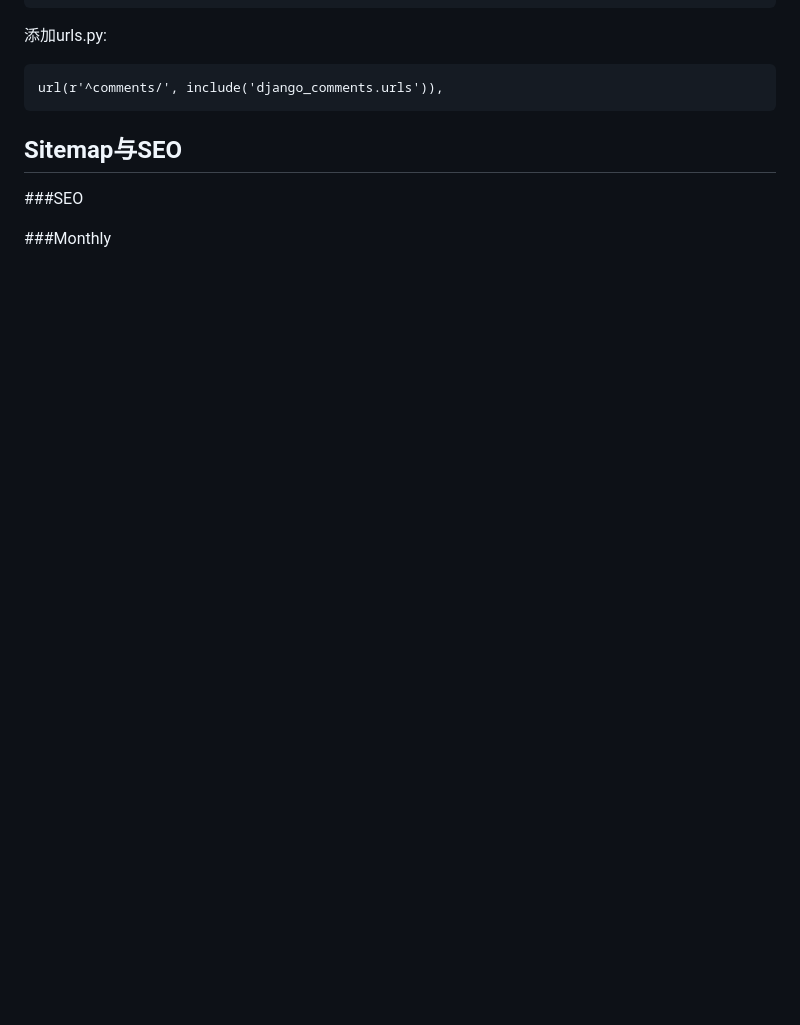
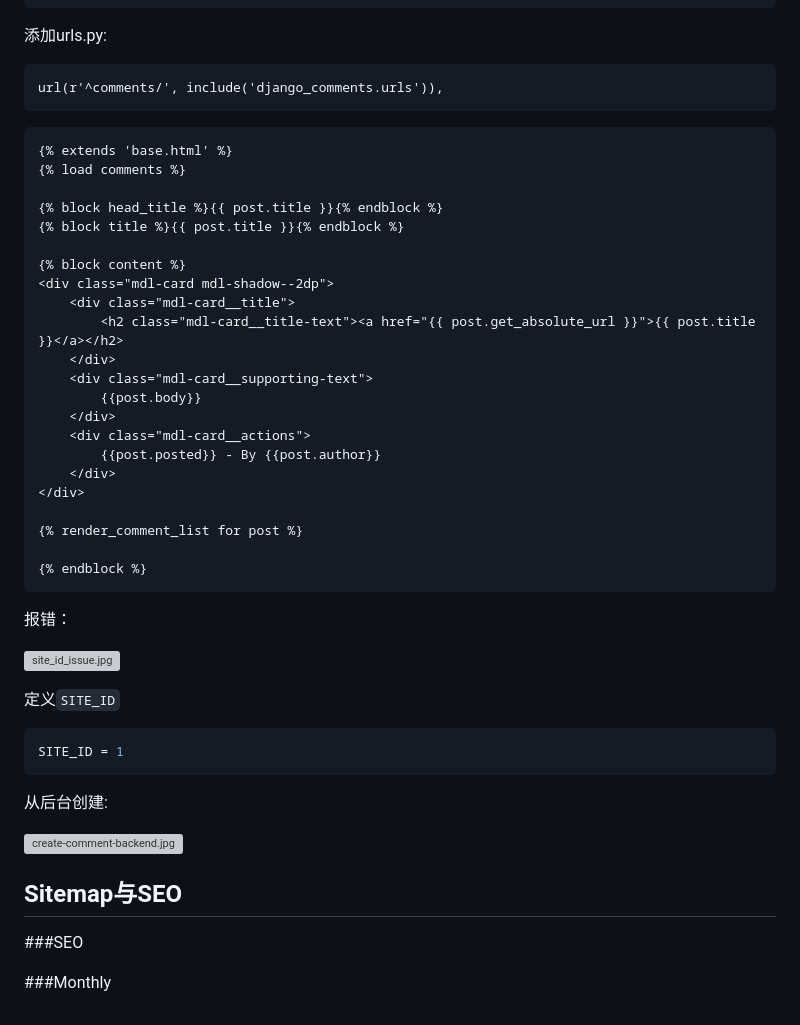
Before and after one commit to phodal/growth-in-action, a Markdown page: chapters/chapter4.md, the part around the change. Rendered like a GitHub page; blank space fills up the shorter version; grey boxes are pictures that could not be loaded.

````diff
--- a/chapters/chapter4.md
+++ b/chapters/chapter4.md
@@ -71,6 +71,45 @@ Running migrations:
 url(r'^comments/', include('django_comments.urls')),
 ```
 
+```
+{% extends 'base.html' %}
+{% load comments %}
+
+{% block head_title %}{{ post.title }}{% endblock %}
+{% block title %}{{ post.title }}{% endblock %}
+
+{% block content %}
+<div class="mdl-card mdl-shadow--2dp">
+    <div class="mdl-card__title">
+        <h2 class="mdl-card__title-text"><a href="{{ post.get_absolute_url }}">{{ post.title }}</a></h2>
+    </div>
+    <div class="mdl-card__supporting-text">
+        {{post.body}}
+    </div>
+    <div class="mdl-card__actions">
+        {{post.posted}} - By {{post.author}}
+    </div>
+</div>
+
+{% render_comment_list for post %}
+
+{% endblock %}
+```
+
+报错：
+
+![site_id_issue.jpg](images/site_id_issue.jpg)
+
+定义``SITE_ID``
+
+```python
+SITE_ID = 1
+```
+
+从后台创建:
+
+![create-comment-backend.jpg](images/create-comment-backend.jpg)
+
 Sitemap与SEO
 ---
 
````
Also changed, not shown: growth.md (+90 -0 lines), images/create-comment-backend.jpg (added), images/site_id_issue.jpg (added), 1 other file.
